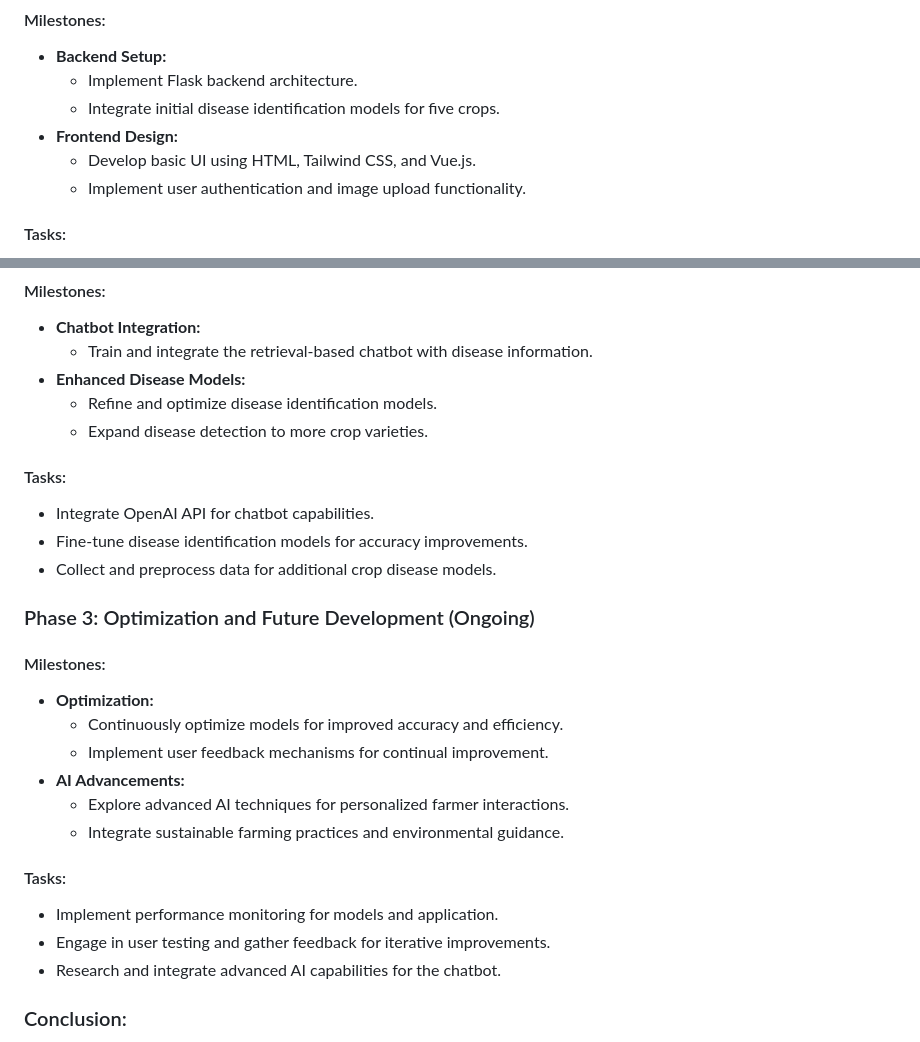
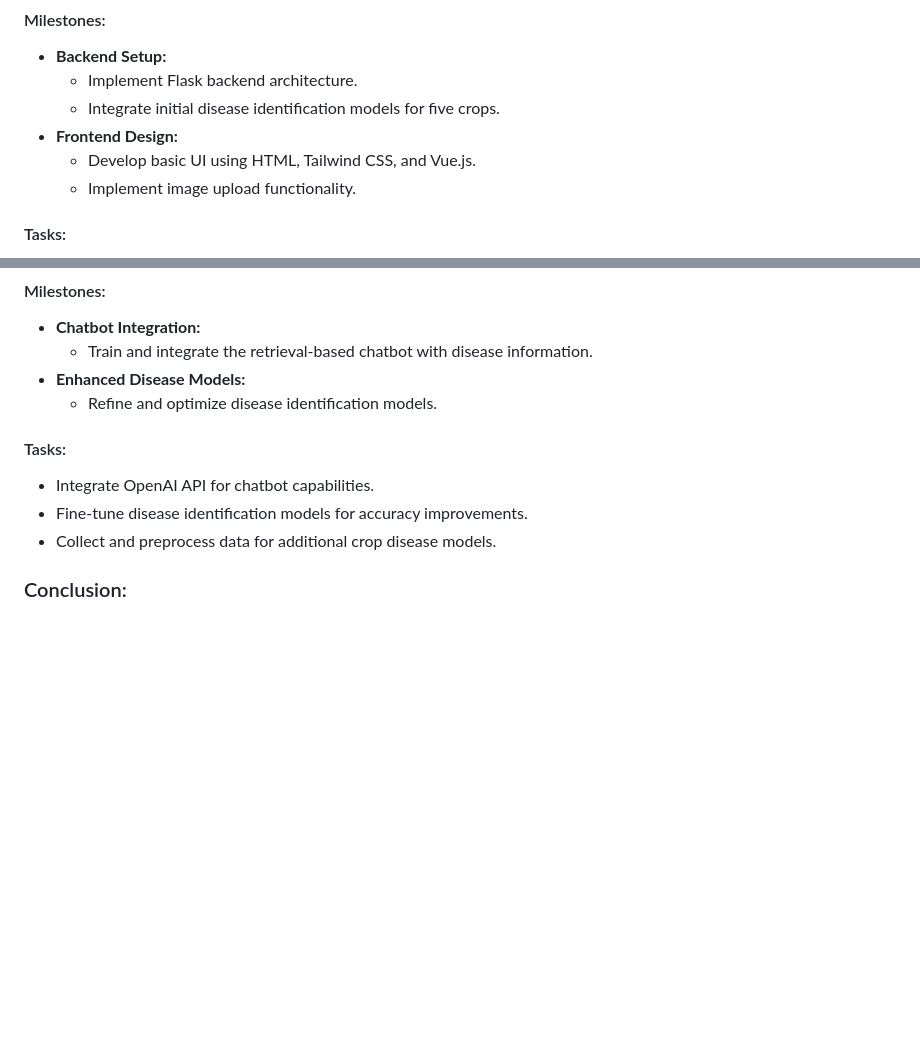
Before and after one commit to shrivastavaditya/minor, a Markdown page: README.md, 2 parts joined by grey strips. Drawn GitHub-style; blank space fills up the shorter version.

```diff
--- a/README.md
+++ b/README.md
@@ -116,7 +116,7 @@ npm test
   - Integrate initial disease identification models for five crops.
 - **Frontend Design:**
   - Develop basic UI using HTML, Tailwind CSS, and Vue.js.
-  - Implement user authentication and image upload functionality.
+  - Implement image upload functionality.
 
 #### Tasks:
 - Set up the development environment and version control system.
@@ -130,27 +130,11 @@ npm test
   - Train and integrate the retrieval-based chatbot with disease information.
 - **Enhanced Disease Models:**
   - Refine and optimize disease identification models.
-  - Expand disease detection to more crop varieties.
 
 #### Tasks:
 - Integrate OpenAI API for chatbot capabilities.
 - Fine-tune disease identification models for accuracy improvements.
 - Collect and preprocess data for additional crop disease models.
-
-###  Phase 3: Optimization and Future Development (Ongoing)
-
-####  Milestones:
-- **Optimization:**
-  - Continuously optimize models for improved accuracy and efficiency.
-  - Implement user feedback mechanisms for continual improvement.
-- **AI Advancements:**
-  - Explore advanced AI techniques for personalized farmer interactions.
-  - Integrate sustainable farming practices and environmental guidance.
-
-#### Tasks:
-- Implement performance monitoring for models and application.
-- Engage in user testing and gather feedback for iterative improvements.
-- Research and integrate advanced AI capabilities for the chatbot.
 
 ### Conclusion:
 
```
